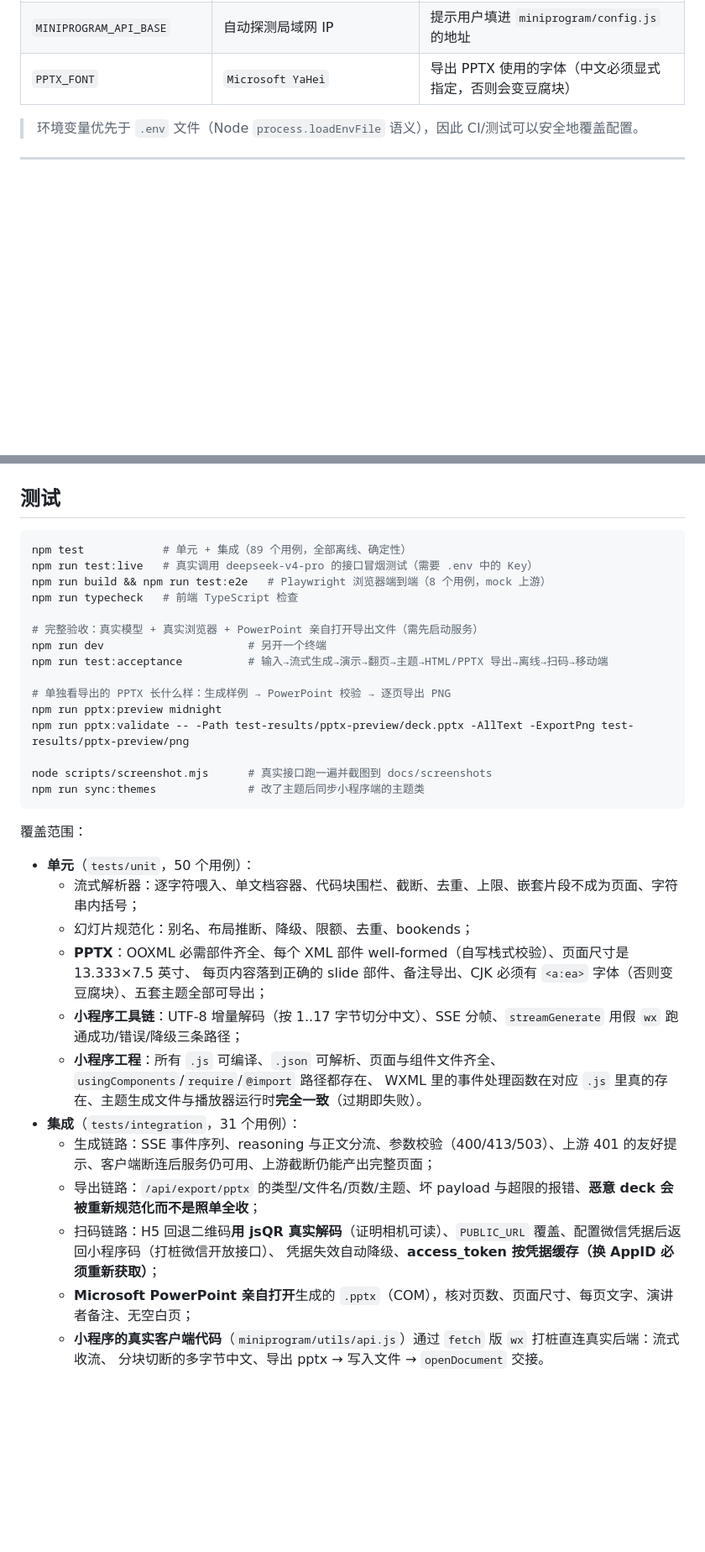
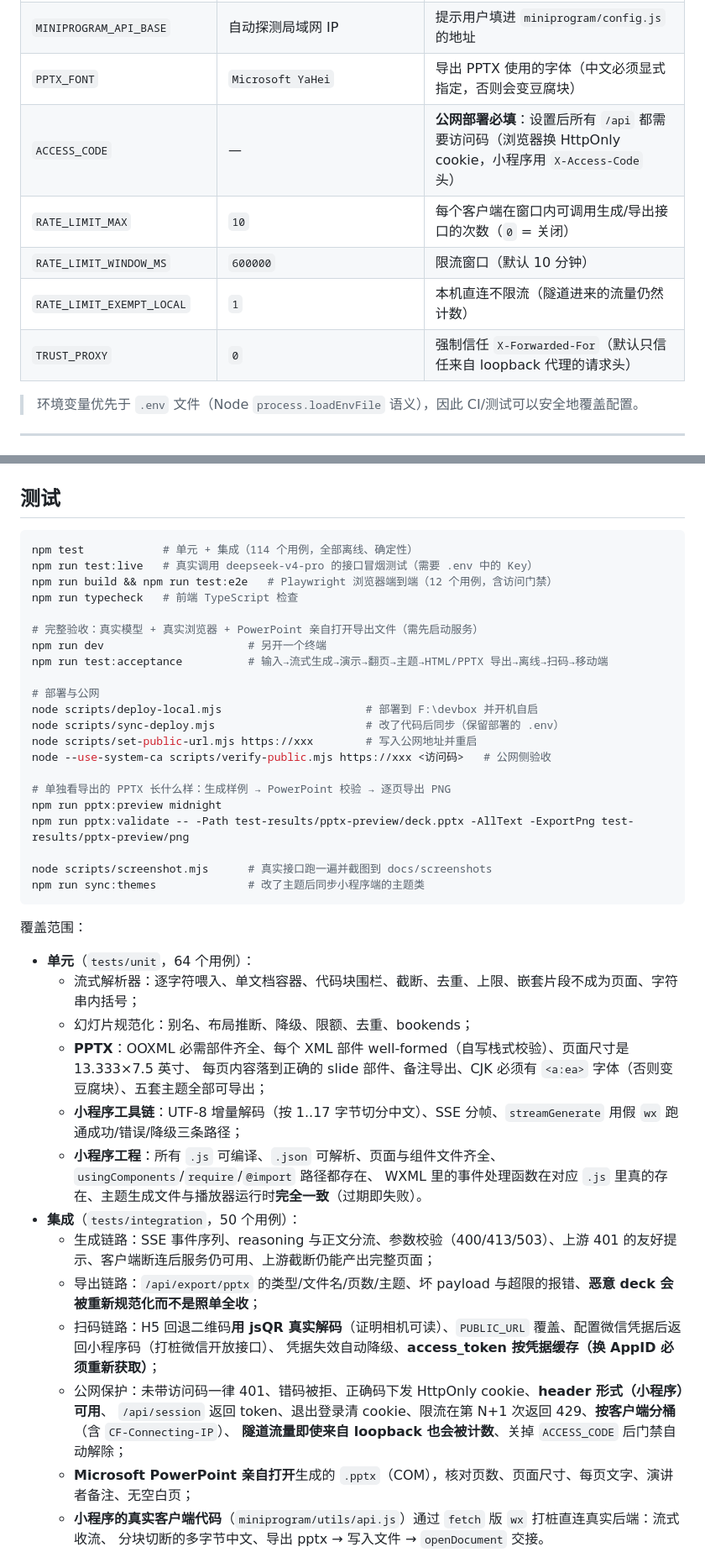
Before and after one commit to 14chen/ai-ppt-generator, a Markdown page: README.md, 2 parts joined by grey strips. Shown at 84% size. Drawn GitHub-style; blank space fills up the shorter version.

````diff
--- a/README.md
+++ b/README.md
@@ -53,6 +53,11 @@ npm start                 # Express 同时提供 API 与静态资源
 | `PUBLIC_URL` | 自动探测局域网 IP | 扫码回退地址 / 反向代理后的对外域名 |
 | `MINIPROGRAM_API_BASE` | 自动探测局域网 IP | 提示用户填进 `miniprogram/config.js` 的地址 |
 | `PPTX_FONT` | `Microsoft YaHei` | 导出 PPTX 使用的字体（中文必须显式指定，否则会变豆腐块） |
+| `ACCESS_CODE` | — | **公网部署必填**：设置后所有 `/api` 都需要访问码（浏览器换 HttpOnly cookie，小程序用 `X-Access-Code` 头） |
+| `RATE_LIMIT_MAX` | `10` | 每个客户端在窗口内可调用生成/导出接口的次数（`0` = 关闭） |
+| `RATE_LIMIT_WINDOW_MS` | `600000` | 限流窗口（默认 10 分钟） |
+| `RATE_LIMIT_EXEMPT_LOCAL` | `1` | 本机直连不限流（隧道进来的流量仍然计数） |
+| `TRUST_PROXY` | `0` | 强制信任 `X-Forwarded-For`（默认只信任来自 loopback 代理的请求头） |
 
 > 环境变量优先于 `.env` 文件（Node `process.loadEnvFile` 语义），因此 CI/测试可以安全地覆盖配置。
 
@@ -267,14 +338,20 @@ event: done      data: {"deck":{…}}
 ## 测试
 
 ```bash
-npm test            # 单元 + 集成（89 个用例，全部离线、确定性）
+npm test            # 单元 + 集成（114 个用例，全部离线、确定性）
 npm run test:live   # 真实调用 deepseek-v4-pro 的接口冒烟测试（需要 .env 中的 Key）
-npm run build && npm run test:e2e   # Playwright 浏览器端到端（8 个用例，mock 上游）
+npm run build && npm run test:e2e   # Playwright 浏览器端到端（12 个用例，含访问门禁）
 npm run typecheck   # 前端 TypeScript 检查
 
 # 完整验收：真实模型 + 真实浏览器 + PowerPoint 亲自打开导出文件（需先启动服务）
 npm run dev                      # 另开一个终端
 npm run test:acceptance          # 输入→流式生成→演示→翻页→主题→HTML/PPTX 导出→离线→扫码→移动端
+
+# 部署与公网
+node scripts/deploy-local.mjs                      # 部署到 F:\devbox 并开机自启
+node scripts/sync-deploy.mjs                       # 改了代码后同步（保留部署的 .env）
+node scripts/set-public-url.mjs https://xxx        # 写入公网地址并重启
+node --use-system-ca scripts/verify-public.mjs https://xxx <访问码>   # 公网侧验收
 
 # 单独看导出的 PPTX 长什么样：生成样例 → PowerPoint 校验 → 逐页导出 PNG
 npm run pptx:preview midnight
@@ -286,7 +363,7 @@ npm run sync:themes              # 改了主题后同步小程序端的主题类
 
 覆盖范围：
 
-* **单元**（`tests/unit`，50 个用例）：
+* **单元**（`tests/unit`，64 个用例）：
   * 流式解析器：逐字符喂入、单文档容器、代码块围栏、截断、去重、上限、嵌套片段不成为页面、字符串内括号；
   * 幻灯片规范化：别名、布局推断、降级、限额、去重、bookends；
   * **PPTX**：OOXML 必需部件齐全、每个 XML 部件 well-formed（自写栈式校验）、页面尺寸是 13.333×7.5 英寸、
@@ -294,11 +371,14 @@ npm run sync:themes              # 改了主题后同步小程序端的主题类
   * **小程序工具链**：UTF-8 增量解码（按 1..17 字节切分中文）、SSE 分帧、`streamGenerate` 用假 `wx` 跑通成功/错误/降级三条路径；
   * **小程序工程**：所有 `.js` 可编译、`.json` 可解析、页面与组件文件齐全、`usingComponents`/`require`/`@import` 路径都存在、
     WXML 里的事件处理函数在对应 `.js` 里真的存在、主题生成文件与播放器运行时**完全一致**（过期即失败）。
-* **集成**（`tests/integration`，31 个用例）：
+* **集成**（`tests/integration`，50 个用例）：
   * 生成链路：SSE 事件序列、reasoning 与正文分流、参数校验（400/413/503）、上游 401 的友好提示、客户端断连后服务仍可用、上游截断仍能产出完整页面；
   * 导出链路：`/api/export/pptx` 的类型/文件名/页数/主题、坏 payload 与超限的报错、**恶意 deck 会被重新规范化而不是照单全收**；
   * 扫码链路：H5 回退二维码**用 jsQR 真实解码**（证明相机可读）、`PUBLIC_URL` 覆盖、配置微信凭据后返回小程序码（打桩微信开放接口）、
     凭据失效自动降级、**access_token 按凭据缓存（换 AppID 必须重新获取）**；
+  * 公网保护：未带访问码一律 401、错码被拒、正确码下发 HttpOnly cookie、**header 形式（小程序）可用**、
+    `/api/session` 返回 token、退出登录清 cookie、限流在第 N+1 次返回 429、**按客户端分桶**（含 `CF-Connecting-IP`）、
+    **隧道流量即使来自 loopback 也会被计数**、关掉 `ACCESS_CODE` 后门禁自动解除；
   * **Microsoft PowerPoint 亲自打开**生成的 `.pptx`（COM），核对页数、页面尺寸、每页文字、演讲者备注、无空白页；
   * **小程序的真实客户端代码**（`miniprogram/utils/api.js`）通过 `fetch` 版 `wx` 打桩直连真实后端：流式收流、
     分块切断的多字节中文、导出 pptx → 写入文件 → `openDocument` 交接。
````
Also changed, not shown: other parts of README.md (+66 -0 lines).
